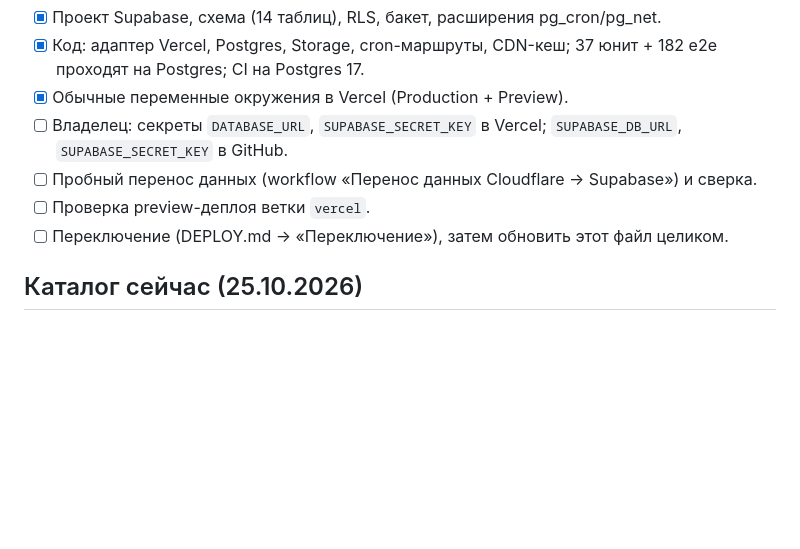
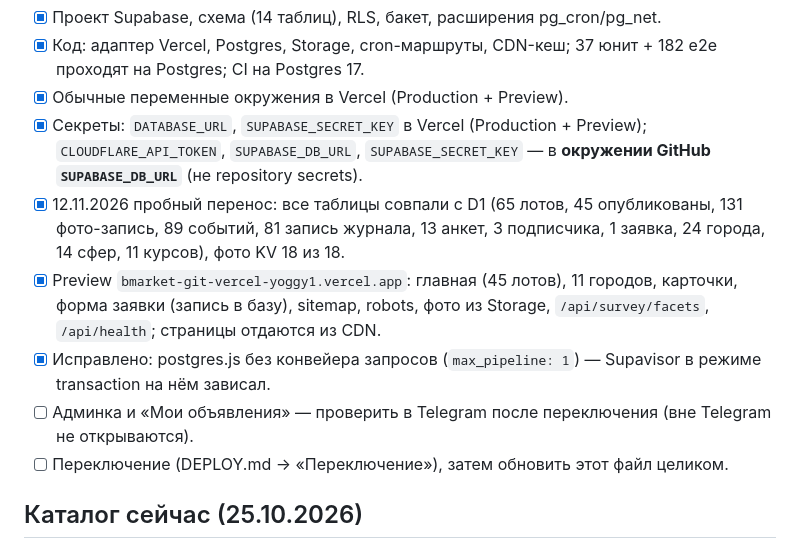
Before and after one commit to mosheshanin/bmarket, a Markdown page: docs/STATUS.md, the part around the change. GitHub-like rendering; blank space fills up the shorter version.

Commit message:
STATUS: пробный перенос и проверка preview
Co-Authored-By: Claude Opus 5.5 <noreply@anthropic.com>
Claude-Session: https://claude.ai/code/session_019MXoaY9B45cFNuT9Cz8bhs

```diff
--- a/docs/STATUS.md
+++ b/docs/STATUS.md
@@ -38,9 +38,14 @@
 - [x] Проект Supabase, схема (14 таблиц), RLS, бакет, расширения pg_cron/pg_net.
 - [x] Код: адаптер Vercel, Postgres, Storage, cron-маршруты, CDN-кеш; 37 юнит + 182 e2e проходят на Postgres; CI на Postgres 17.
 - [x] Обычные переменные окружения в Vercel (Production + Preview).
-- [ ] Владелец: секреты `DATABASE_URL`, `SUPABASE_SECRET_KEY` в Vercel; `SUPABASE_DB_URL`, `SUPABASE_SECRET_KEY` в GitHub.
-- [ ] Пробный перенос данных (workflow «Перенос данных Cloudflare → Supabase») и сверка.
-- [ ] Проверка preview-деплоя ветки `vercel`.
+- [x] Секреты: `DATABASE_URL`, `SUPABASE_SECRET_KEY` в Vercel (Production + Preview); `CLOUDFLARE_API_TOKEN`,
+      `SUPABASE_DB_URL`, `SUPABASE_SECRET_KEY` — в **окружении GitHub `SUPABASE_DB_URL`** (не repository secrets).
+- [x] 12.11.2026 пробный перенос: все таблицы совпали с D1 (65 лотов, 45 опубликованы, 131 фото-запись, 89 событий,
+      81 запись журнала, 13 анкет, 3 подписчика, 1 заявка, 24 города, 14 сфер, 11 курсов), фото KV 18 из 18.
+- [x] Preview `bmarket-git-vercel-yoggy1.vercel.app`: главная (45 лотов), 11 городов, карточки, форма заявки (запись в базу),
+      sitemap, robots, фото из Storage, `/api/survey/facets`, `/api/health`; страницы отдаются из CDN.
+- [x] Исправлено: postgres.js без конвейера запросов (`max_pipeline: 1`) — Supavisor в режиме transaction на нём зависал.
+- [ ] Админка и «Мои объявления» — проверить в Telegram после переключения (вне Telegram не открываются).
 - [ ] Переключение (DEPLOY.md → «Переключение»), затем обновить этот файл целиком.
 
 ## Каталог сейчас (25.10.2026)
```
